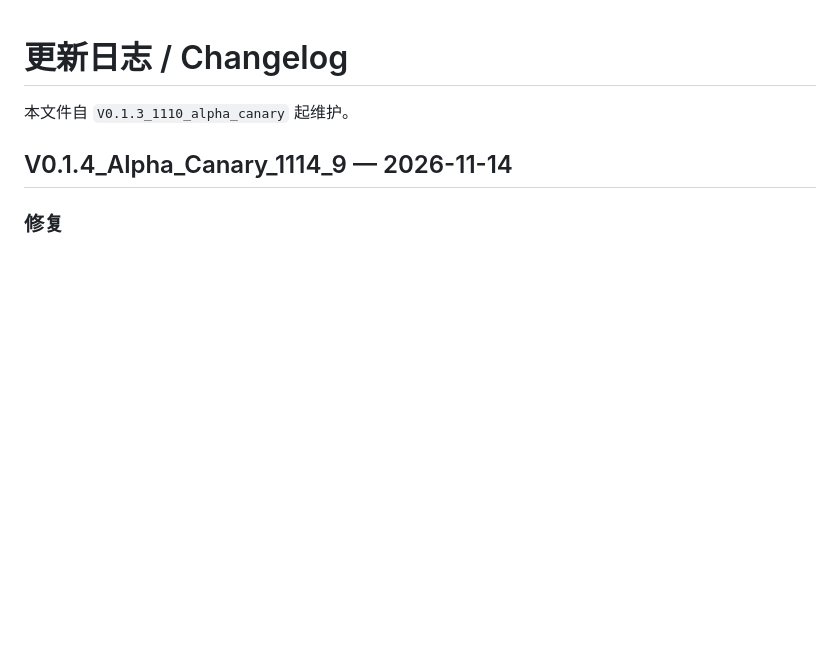
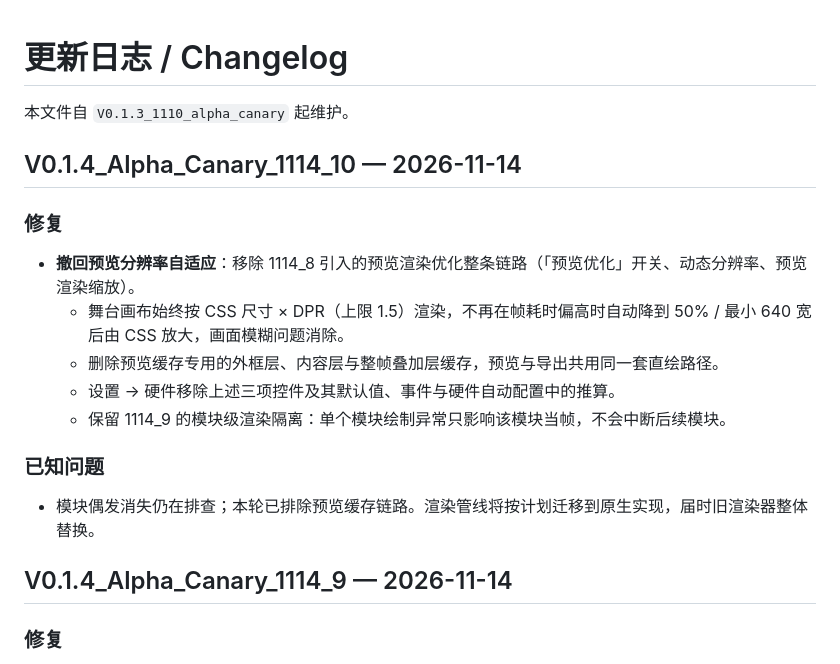
Before and after one commit to Tatsukini/Tatsukini-NEON-SCOPE-Audio-Visualization, a Markdown page: CHANGELOG.md, the part around the change. Rendered like a GitHub page; blank space fills up the shorter version.

```diff
--- a/CHANGELOG.md
+++ b/CHANGELOG.md
@@ -1,6 +1,20 @@
 # 更新日志 / Changelog
 
 本文件自 `V0.1.3_1110_alpha_canary` 起维护。
+
+## V0.1.4_Alpha_Canary_1114_10 — 2026-11-14
+
+### 修复
+
+- **撤回预览分辨率自适应**：移除 1114_8 引入的预览渲染优化整条链路（「预览优化」开关、动态分辨率、预览渲染缩放）。
+  - 舞台画布始终按 CSS 尺寸 × DPR（上限 1.5）渲染，不再在帧耗时偏高时自动降到 50% / 最小 640 宽后由 CSS 放大，画面模糊问题消除。
+  - 删除预览缓存专用的外框层、内容层与整帧叠加层缓存，预览与导出共用同一套直绘路径。
+  - 设置 → 硬件移除上述三项控件及其默认值、事件与硬件自动配置中的推算。
+  - 保留 1114_9 的模块级渲染隔离：单个模块绘制异常只影响该模块当帧，不会中断后续模块。
+
+### 已知问题
+
+- 模块偶发消失仍在排查；本轮已排除预览缓存链路。渲染管线将按计划迁移到原生实现，届时旧渲染器整体替换。
 
 ## V0.1.4_Alpha_Canary_1114_9 — 2026-11-14
 
```
Also changed, not shown: README.md (+11 -11 lines), docs/screenshots/settings-engine.png, 7 other files.
